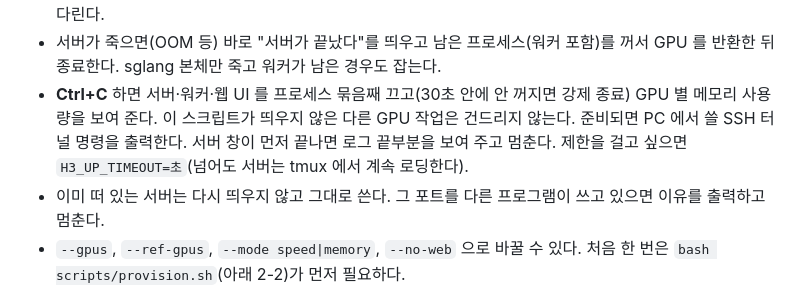
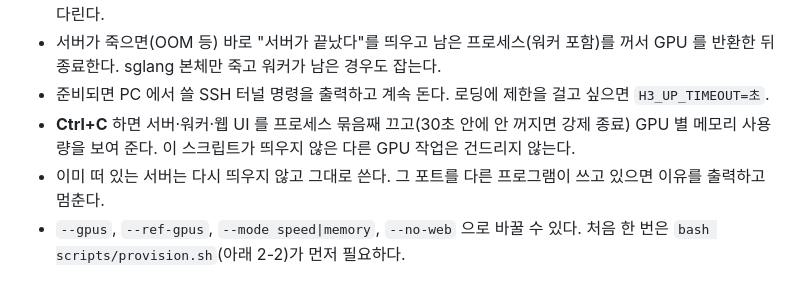
Before and after one commit to 33modeling/minimax-h3-video, a Markdown page: USAGE.md, the part around the change. Drawn GitHub-style.

Commit message:
USAGE 2-0: up.sh 설명 정리

```diff
--- a/USAGE.md
+++ b/USAGE.md
@@ -64,7 +64,8 @@ bash scripts/down.sh            # 다른 창에서 끄기 (up.sh 화면에서는
 - `cluster_env.sh` 를 알아서 읽고, 서버와 웹 UI 를 **이 화면에서 포그라운드로** 돌린다. 따로 tmux 를 띄우지 않는다. 오래 띄워 둘 거면 직접 연 tmux 창 안에서 `up.sh` 를 실행한다.
 - 서버 **원본 로그**(sglang 출력 그대로)와 오류가 이 화면에 실시간으로 나온다. 모델 로딩은 **시간 제한 없이** 기다린다.
 - 서버가 죽으면(OOM 등) 바로 "서버가 끝났다"를 띄우고 남은 프로세스(워커 포함)를 꺼서 GPU 를 반환한 뒤 종료한다. sglang 본체만 죽고 워커가 남은 경우도 잡는다.
-- **Ctrl+C** 하면 서버·워커·웹 UI 를 프로세스 묶음째 끄고(30초 안에 안 꺼지면 강제 종료) GPU 별 메모리 사용량을 보여 준다. 이 스크립트가 띄우지 않은 다른 GPU 작업은 건드리지 않는다. 준비되면 PC 에서 쓸 SSH 터널 명령을 출력한다. 서버 창이 먼저 끝나면 로그 끝부분을 보여 주고 멈춘다. 제한을 걸고 싶으면 `H3_UP_TIMEOUT=초`(넘어도 서버는 tmux 에서 계속 로딩한다).
+- 준비되면 PC 에서 쓸 SSH 터널 명령을 출력하고 계속 돈다. 로딩에 제한을 걸고 싶으면 `H3_UP_TIMEOUT=초`.
+- **Ctrl+C** 하면 서버·워커·웹 UI 를 프로세스 묶음째 끄고(30초 안에 안 꺼지면 강제 종료) GPU 별 메모리 사용량을 보여 준다. 이 스크립트가 띄우지 않은 다른 GPU 작업은 건드리지 않는다.
 - 이미 떠 있는 서버는 다시 띄우지 않고 그대로 쓴다. 그 포트를 다른 프로그램이 쓰고 있으면 이유를 출력하고 멈춘다.
 - `--gpus`, `--ref-gpus`, `--mode speed|memory`, `--no-web` 으로 바꿀 수 있다. 처음 한 번은 `bash scripts/provision.sh`(아래 2-2)가 먼저 필요하다.
 
```
